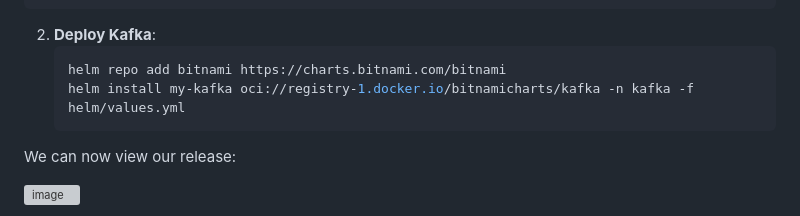
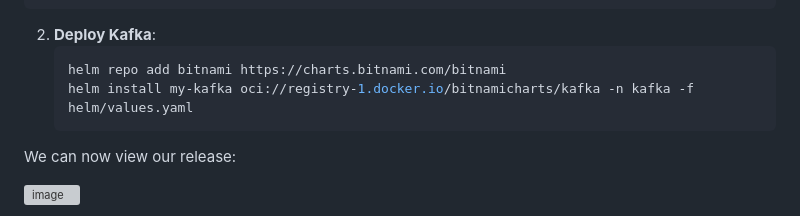
Before and after one commit to LavredisG/kafka_cluster_in_k8s_cluster, a Markdown page: README.md, the part around the change. Drawn GitHub-style; grey boxes are pictures that could not be loaded.

````diff
--- a/README.md
+++ b/README.md
@@ -37,7 +37,7 @@ kubectl create namespace kafka
 2. **Deploy Kafka**:
    ```sh
    helm repo add bitnami https://charts.bitnami.com/bitnami
-   helm install my-kafka oci://registry-1.docker.io/bitnamicharts/kafka -n kafka -f helm/values.yml
+   helm install my-kafka oci://registry-1.docker.io/bitnamicharts/kafka -n kafka -f helm/values.yaml
    ```
 
 We can now view our release:
````
